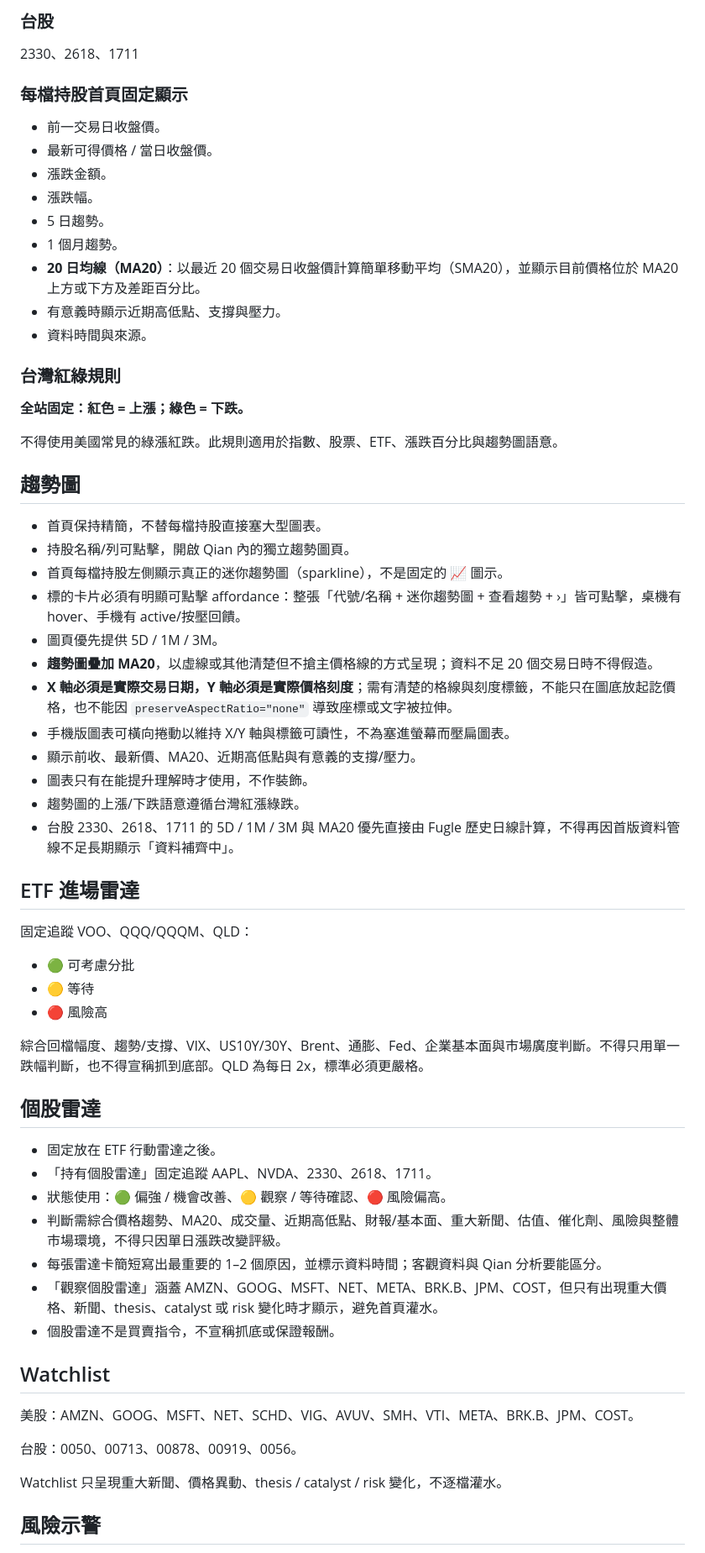
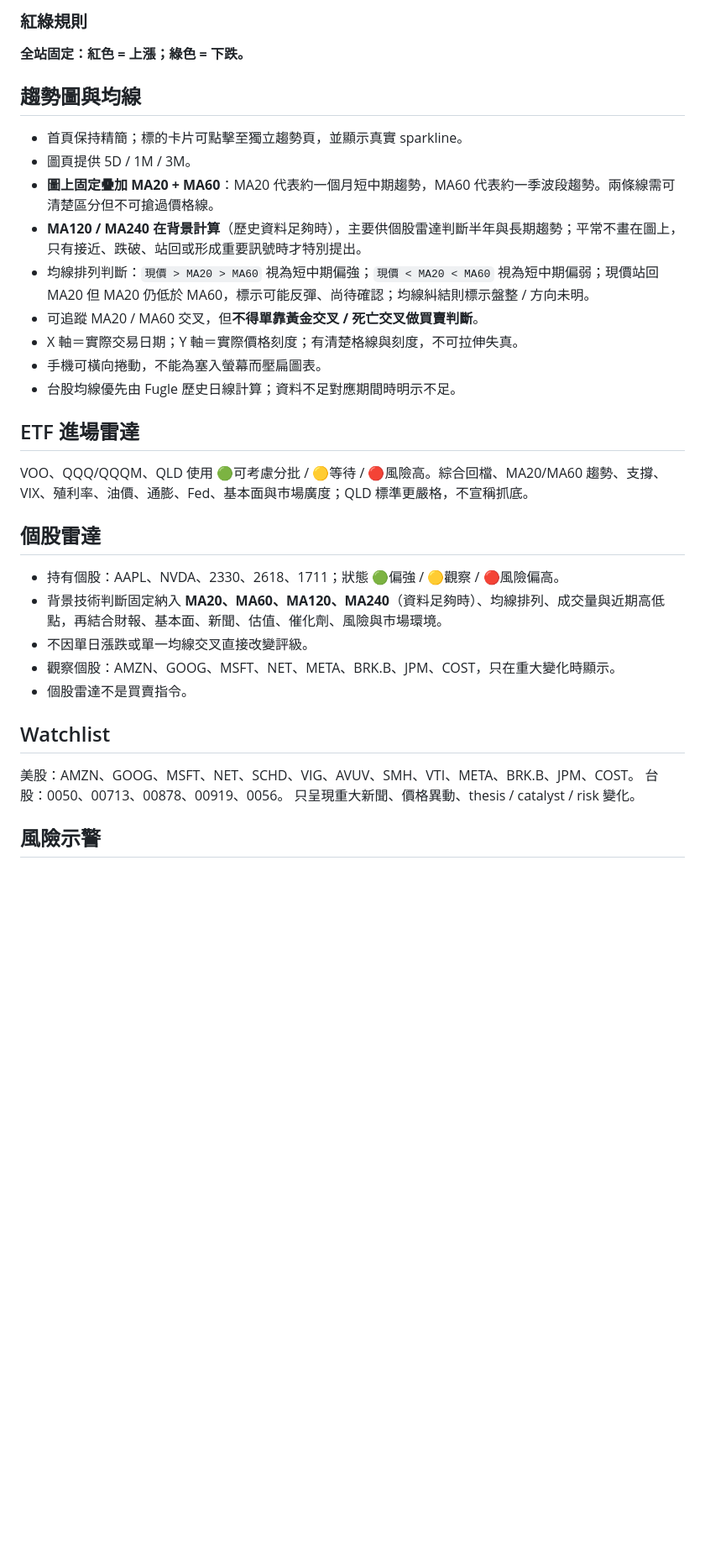
Before and after one commit to kakacf/Qian, a Markdown page: QIAN_SPEC.md, the part around one of its changes. Shown at 84% size. GitHub-like rendering; blank space fills up the shorter version.

```diff
--- a/QIAN_SPEC.md
+++ b/QIAN_SPEC.md
@@ -56,66 +49,31 @@ VOO、QQQ、QQQM、QLD、AAPL、NVDA
 
-### 台股
-2330、2618、1711
-
-### 每檔持股首頁固定顯示
-
-- 前一交易日收盤價。
-- 最新可得價格 / 當日收盤價。
-- 漲跌金額。
-- 漲跌幅。
-- 5 日趨勢。
-- 1 個月趨勢。
-- **20 日均線（MA20）**：以最近 20 個交易日收盤價計算簡單移動平均（SMA20），並顯示目前價格位於 MA20 上方或下方及差距百分比。
-- 有意義時顯示近期高低點、支撐與壓力。
-- 資料時間與來源。
-
-### 台灣紅綠規則
-
+### 紅綠規則
 **全站固定：紅色 = 上漲；綠色 = 下跌。**
 
-不得使用美國常見的綠漲紅跌。此規則適用於指數、股票、ETF、漲跌百分比與趨勢圖語意。
-
-## 趨勢圖
-
-- 首頁保持精簡，不替每檔持股直接塞大型圖表。
-- 持股名稱/列可點擊，開啟 Qian 內的獨立趨勢圖頁。
-- 首頁每檔持股左側顯示真正的迷你趨勢圖（sparkline），不是固定的 📈 圖示。
-- 標的卡片必須有明顯可點擊 affordance：整張「代號/名稱 + 迷你趨勢圖 + 查看趨勢 + ›」皆可點擊，桌機有 hover、手機有 active/按壓回饋。
-- 圖頁優先提供 5D / 1M / 3M。
-- **趨勢圖疊加 MA20**，以虛線或其他清楚但不搶主價格線的方式呈現；資料不足 20 個交易日時不得假造。
-- **X 軸必須是實際交易日期，Y 軸必須是實際價格刻度**；需有清楚的格線與刻度標籤，不能只在圖底放起訖價格，也不能因 `preserveAspectRatio="none"` 導致座標或文字被拉伸。
-- 手機版圖表可橫向捲動以維持 X/Y 軸與標籤可讀性，不為塞進螢幕而壓扁圖表。
-- 顯示前收、最新價、MA20、近期高低點與有意義的支撐/壓力。
-- 圖表只有在能提升理解時才使用，不作裝飾。
-- 趨勢圖的上漲/下跌語意遵循台灣紅漲綠跌。
-- 台股 2330、2618、1711 的 5D / 1M / 3M 與 MA20 優先直接由 Fugle 歷史日線計算，不得再因首版資料管線不足長期顯示「資料補齊中」。
+## 趨勢圖與均線
+- 首頁保持精簡；標的卡片可點擊至獨立趨勢頁，並顯示真實 sparkline。
+- 圖頁提供 5D / 1M / 3M。
+- **圖上固定疊加 MA20 + MA60**：MA20 代表約一個月短中期趨勢，MA60 代表約一季波段趨勢。兩條線需可清楚區分但不可搶過價格線。
+- **MA120 / MA240 在背景計算**（歷史資料足夠時），主要供個股雷達判斷半年與長期趨勢；平常不畫在圖上，只有接近、跌破、站回或形成重要訊號時才特別提出。
+- 均線排列判斷：`現價 > MA20 > MA60` 視為短中期偏強；`現價 < MA20 < MA60` 視為短中期偏弱；現價站回 MA20 但 MA20 仍低於 MA60，標示可能反彈、尚待確認；均線糾結則標示盤整 / 方向未明。
+- 可追蹤 MA20 / MA60 交叉，但**不得單靠黃金交叉 / 死亡交叉做買賣判斷**。
+- X 軸＝實際交易日期；Y 軸＝實際價格刻度；有清楚格線與刻度，不可拉伸失真。
+- 手機可橫向捲動，不能為塞入螢幕而壓扁圖表。
+- 台股均線優先由 Fugle 歷史日線計算；資料不足對應期間時明示不足。
 
 ## ETF 進場雷達
-
-固定追蹤 VOO、QQQ/QQQM、QLD：
-
-- 🟢 可考慮分批
-- 🟡 等待
-- 🔴 風險高
-
-綜合回檔幅度、趨勢/支撐、VIX、US10Y/30Y、Brent、通膨、Fed、企業基本面與市場廣度判斷。不得只用單一跌幅判斷，也不得宣稱抓到底部。QLD 為每日 2x，標準必須更嚴格。
+VOO、QQQ/QQQM、QLD 使用 🟢可考慮分批 / 🟡等待 / 🔴風險高。綜合回檔、MA20/MA60 趨勢、支撐、VIX、殖利率、油價、通膨、Fed、基本面與市場廣度；QLD 標準更嚴格，不宣稱抓底。
 
 ## 個股雷達
-
-- 固定放在 ETF 行動雷達之後。
-- 「持有個股雷達」固定追蹤 AAPL、NVDA、2330、2618、1711。
-- 狀態使用：🟢 偏強 / 機會改善、🟡 觀察 / 等待確認、🔴 風險偏高。
-- 判斷需綜合價格趨勢、MA20、成交量、近期高低點、財報/基本面、重大新聞、估值、催化劑、風險與整體市場環境，不得只因單日漲跌改變評級。
-- 每張雷達卡簡短寫出最重要的 1–2 個原因，並標示資料時間；客觀資料與 Qian 分析要能區分。
-- 「觀察個股雷達」涵蓋 AMZN、GOOG、MSFT、NET、META、BRK.B、JPM、COST，但只有出現重大價格、新聞、thesis、catalyst 或 risk 變化時才顯示，避免首頁灌水。
-- 個股雷達不是買賣指令，不宣稱抓底或保證報酬。
+- 持有個股：AAPL、NVDA、2330、2618、1711；狀態 🟢偏強 / 🟡觀察 / 🔴風險偏高。
+- 背景技術判斷固定納入 **MA20、MA60、MA120、MA240**（資料足夠時）、均線排列、成交量與近期高低點，再結合財報、基本面、新聞、估值、催化劑、風險與市場環境。
+- 不因單日漲跌或單一均線交叉直接改變評級。
+- 觀察個股：AMZN、GOOG、MSFT、NET、META、BRK.B、JPM、COST，只在重大變化時顯示。
+- 個股雷達不是買賣指令。
 
 ## Watchlist
-
 美股：AMZN、GOOG、MSFT、NET、SCHD、VIG、AVUV、SMH、VTI、META、BRK.B、JPM、COST。
-
 台股：0050、00713、00878、00919、0056。
-
-Watchlist 只呈現重大新聞、價格異動、thesis / catalyst / risk 變化，不逐檔灌水。
+只呈現重大新聞、價格異動、thesis / catalyst / risk 變化。
 
 ## 風險示警
```
Also changed, not shown: other parts of QIAN_SPEC.md (+29 -49 lines).
